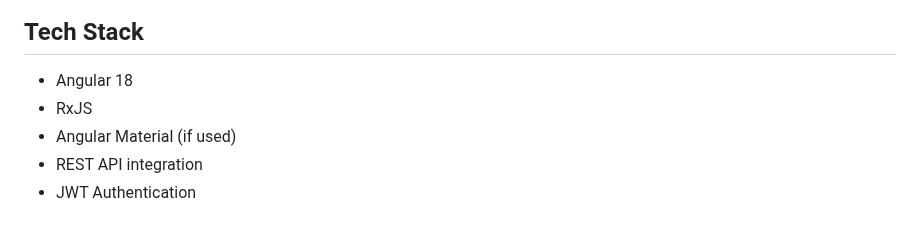
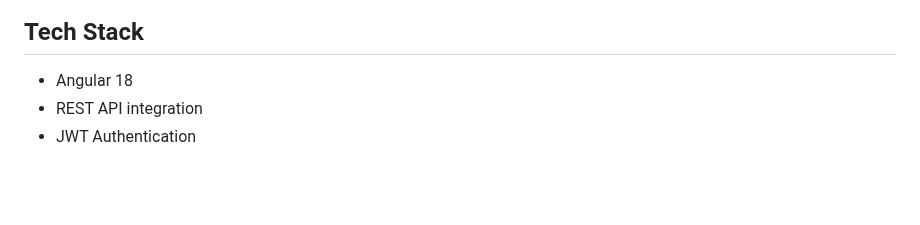
Before and after one commit to KaustubhSinghks/TravelApp, a Markdown page: README.md, the part around the change. Rendered like a GitHub page; blank space fills up the shorter version.

```diff
--- a/README.md
+++ b/README.md
@@ -7,8 +7,6 @@ TravelAppFrontend is the client-side application for the TravelApp platform, bui
 
 ## Tech Stack
 - Angular 18
-- RxJS
-- Angular Material (if used)
 - REST API integration
 - JWT Authentication
 
```
